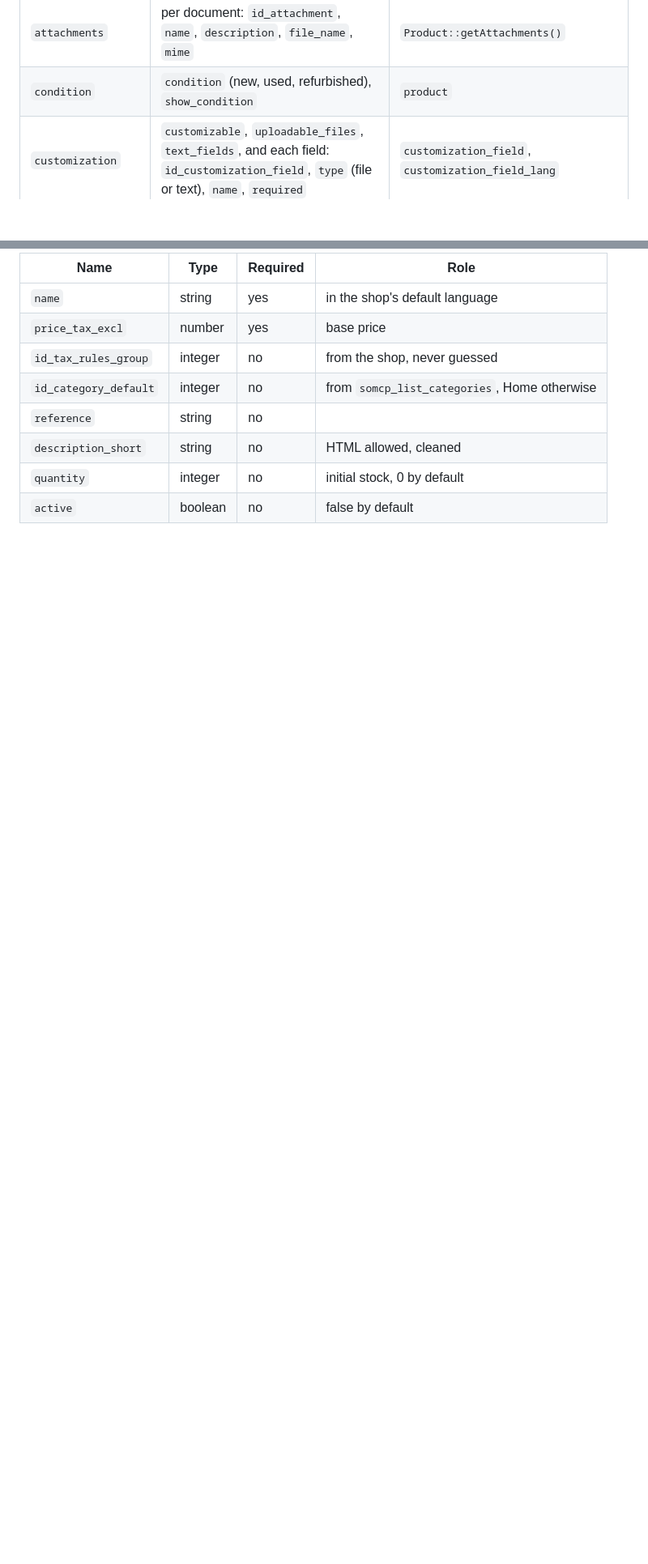
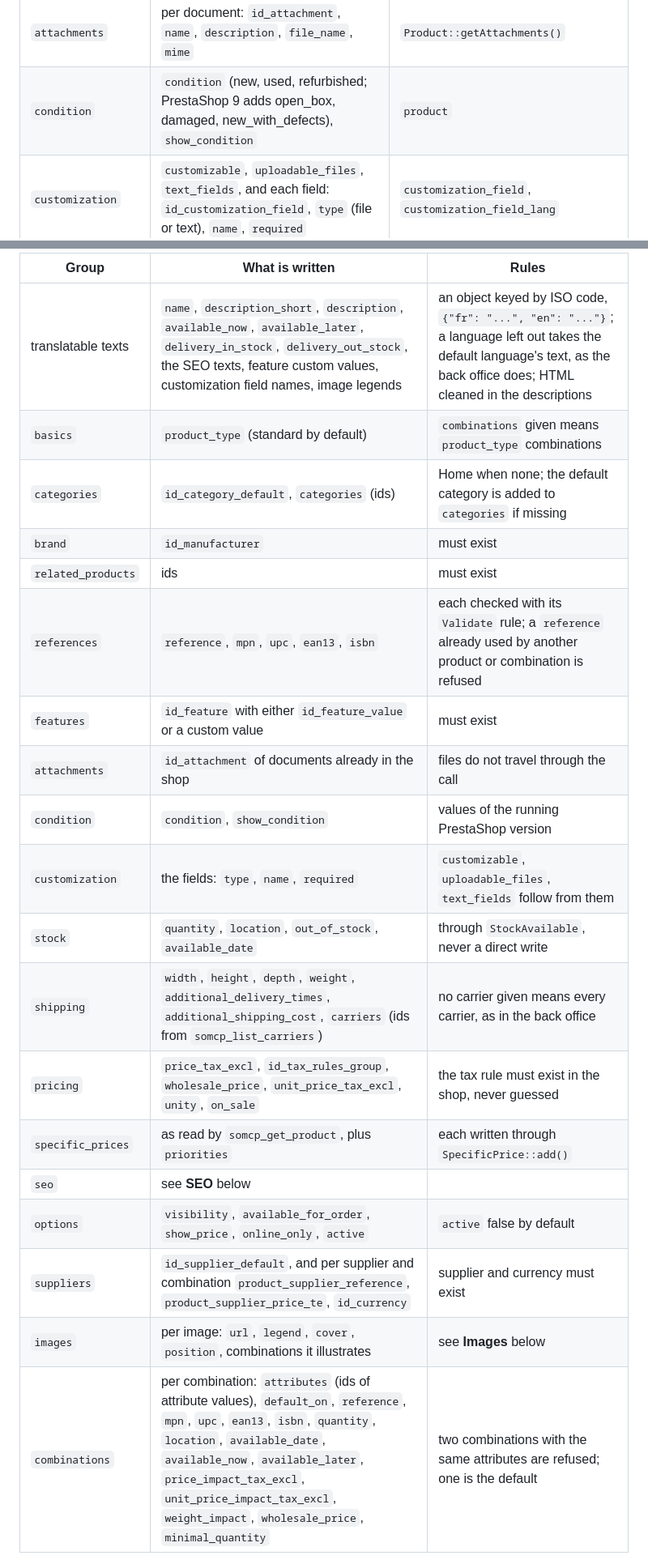
Before and after one commit to Rayan-Ekuzok/Prestashop-MCP-Server, a Markdown page: docs/TOOLS.md, 2 parts joined by grey strips. Shown at 81% size. Rendered like a GitHub page; blank space fills up the shorter version.

```diff
--- a/docs/TOOLS.md
+++ b/docs/TOOLS.md
@@ -586,7 +586,7 @@ The products and the categories they are sorted into: texts, prices, combination
 | `references` | `reference`, `mpn`, `upc`, `ean13` (EAN-13 or JAN), `isbn` | `product` |
 | `features` | per feature: `id_feature`, `name`, `value`, `custom` | `Product::getFrontFeatures()` |
 | `attachments` | per document: `id_attachment`, `name`, `description`, `file_name`, `mime` | `Product::getAttachments()` |
-| `condition` | `condition` (new, used, refurbished), `show_condition` | `product` |
+| `condition` | `condition` (new, used, refurbished; PrestaShop 9 adds open_box, damaged, new_with_defects), `show_condition` | `product` |
 | `customization` | `customizable`, `uploadable_files`, `text_fields`, and each field: `id_customization_field`, `type` (file or text), `name`, `required` | `customization_field`, `customization_field_lang` |
 | `stock` | `quantity` (total, combinations included), `location` (stock location), `out_of_stock` (deny, allow, shop default), `available_now` (label when in stock), `available_later` (label when out of stock and backorders allowed), `available_date` | `stock_available`, `product`, `product_lang` |
 | `shipping` | `width`, `height`, `depth`, `weight`, `additional_delivery_times` (none, shop default, this product's), `delivery_in_stock`, `delivery_out_stock`, `additional_shipping_cost`, `carriers` (every carrier of the shop with `id_carrier`, `name` and `available` true or false for this product) | `product`, `product_lang`, `Product::getCarriers()` |
@@ -618,12 +618,23 @@ The products and the categories they are sorted into: texts, prices, combination
 
-| Name | Type | Required | Role |
-|---|---|---|---|
-| `name` | string | yes | in the shop's default language |
-| `price_tax_excl` | number | yes | base price |
-| `id_tax_rules_group` | integer | no | from the shop, never guessed |
-| `id_category_default` | integer | no | from `somcp_list_categories`, Home otherwise |
-| `reference` | string | no |  |
-| `description_short` | string | no | HTML allowed, cleaned |
-| `quantity` | integer | no | initial stock, 0 by default |
-| `active` | boolean | no | false by default |
+| Group | What is written | Rules |
+|---|---|---|
+| translatable texts | `name`, `description_short`, `description`, `available_now`, `available_later`, `delivery_in_stock`, `delivery_out_stock`, the SEO texts, feature custom values, customization field names, image legends | an object keyed by ISO code, `{"fr": "...", "en": "..."}`; a language left out takes the default language's text, as the back office does; HTML cleaned in the descriptions |
+| `basics` | `product_type` (standard by default) | `combinations` given means `product_type` combinations |
+| `categories` | `id_category_default`, `categories` (ids) | Home when none; the default category is added to `categories` if missing |
+| `brand` | `id_manufacturer` | must exist |
+| `related_products` | ids | must exist |
+| `references` | `reference`, `mpn`, `upc`, `ean13`, `isbn` | each checked with its `Validate` rule; a `reference` already used by another product or combination is refused |
+| `features` | `id_feature` with either `id_feature_value` or a custom value | must exist |
+| `attachments` | `id_attachment` of documents already in the shop | files do not travel through the call |
+| `condition` | `condition`, `show_condition` | values of the running PrestaShop version |
+| `customization` | the fields: `type`, `name`, `required` | `customizable`, `uploadable_files`, `text_fields` follow from them |
+| `stock` | `quantity`, `location`, `out_of_stock`, `available_date` | through `StockAvailable`, never a direct write |
+| `shipping` | `width`, `height`, `depth`, `weight`, `additional_delivery_times`, `additional_shipping_cost`, `carriers` (ids from `somcp_list_carriers`) | no carrier given means every carrier, as in the back office |
+| `pricing` | `price_tax_excl`, `id_tax_rules_group`, `wholesale_price`, `unit_price_tax_excl`, `unity`, `on_sale` | the tax rule must exist in the shop, never guessed |
+| `specific_prices` | as read by `somcp_get_product`, plus `priorities` | each written through `SpecificPrice::add()` |
+| `seo` | see **SEO** below | |
+| `options` | `visibility`, `available_for_order`, `show_price`, `online_only`, `active` | `active` false by default |
+| `suppliers` | `id_supplier_default`, and per supplier and combination `product_supplier_reference`, `product_supplier_price_te`, `id_currency` | supplier and currency must exist |
+| `images` | per image: `url`, `legend`, `cover`, `position`, combinations it illustrates | see **Images** below |
+| `combinations` | per combination: `attributes` (ids of attribute values), `default_on`, `reference`, `mpn`, `upc`, `ean13`, `isbn`, `quantity`, `location`, `available_date`, `available_now`, `available_later`, `price_impact_tax_excl`, `unit_price_impact_tax_excl`, `weight_impact`, `wholesale_price`, `minimal_quantity` | two combinations with the same attributes are refused; one is the default |
 
```
Also changed, not shown: other parts of docs/TOOLS.md (+19 -4 lines).
